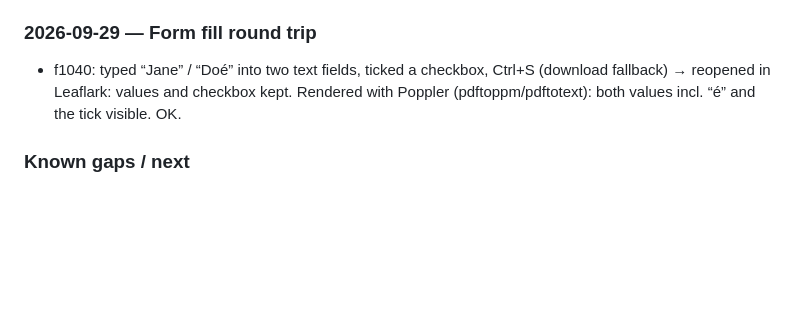
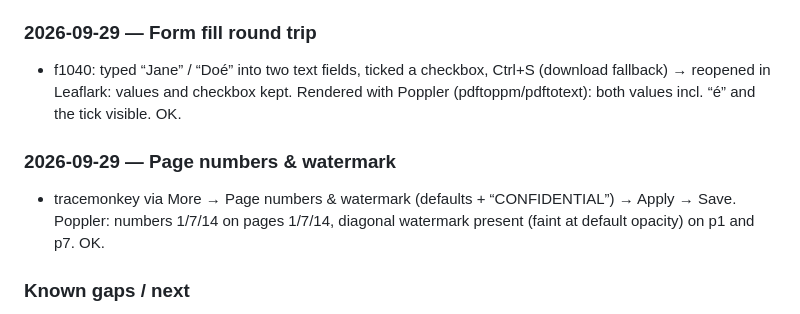
Before and after one commit to GreatOSS/pdf-opus, a Markdown page: docs/TESTING.md, the part around the change. Drawn GitHub-style; blank space fills up the shorter version.

Commit message:
Test log: page numbers and watermark checked in Poppler
Co-Authored-By: Claude Opus 5.5 <noreply@anthropic.com>

```diff
--- a/docs/TESTING.md
+++ b/docs/TESTING.md
@@ -98,6 +98,9 @@ Samples used: pdf.js `tracemonkey` paper (14 pages, text), IRS Form 1040 (AcroFo
 ### 2026-09-29 — Form fill round trip
 - f1040: typed “Jane” / “Doé” into two text fields, ticked a checkbox, Ctrl+S (download fallback) → reopened in Leaflark: values and checkbox kept. Rendered with Poppler (pdftoppm/pdftotext): both values incl. “é” and the tick visible. OK.
 
+### 2026-09-29 — Page numbers & watermark
+- tracemonkey via More → Page numbers & watermark (defaults + “CONFIDENTIAL”) → Apply → Save. Poppler: numbers 1/7/14 on pages 1/7/14, diagonal watermark present (faint at default opacity) on p1 and p7. OK.
+
 ### Known gaps / next
 - Redaction does not yet erase pixels of images under the area (images are covered only; the confirm dialog says so). Edit text: characters outside WinAnsi (e.g. Ł, CJK) are refused with a message, since there's no Unicode font embedding yet; rotated text/pages not editable yet.
 - Print uses the browser’s PDF viewer in a hidden iframe; needs cross-browser verification (Firefox, Safari).
```
